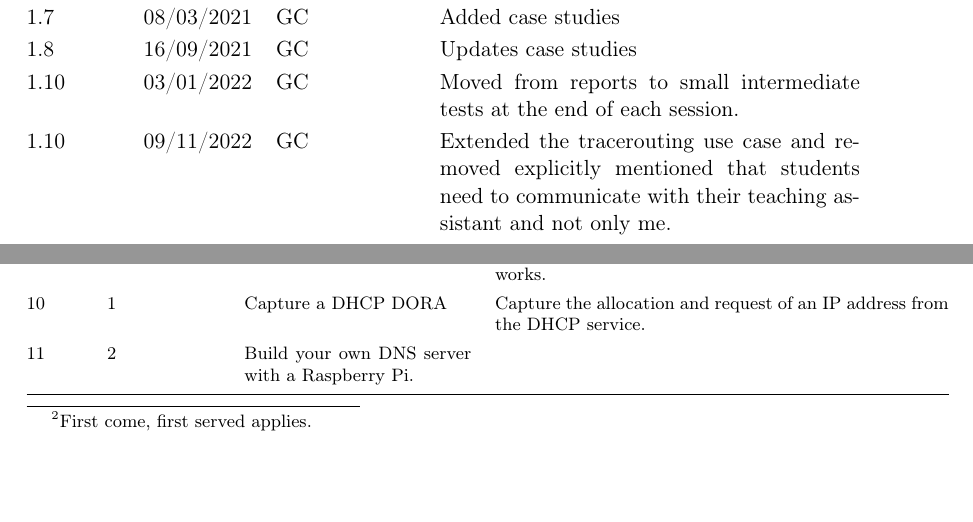
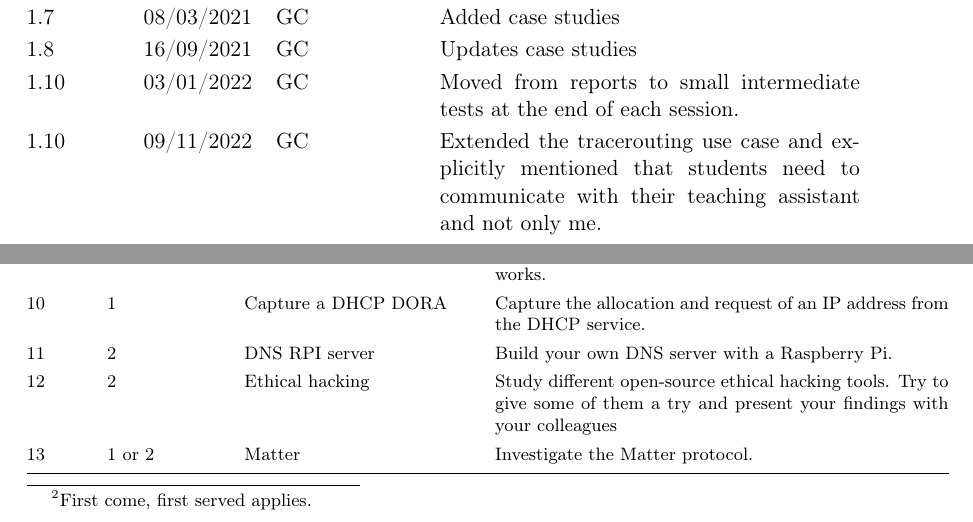
Before and after one commit to GillesC/Network-Capturing-and-Manipulation----Introduction-to-Wireshark-and-Scapy, a LaTeX problem sheet (assignment/main.tex): two parts of pages 2 and 14 of 17, joined at a grey line, cut so that both start at the same text, the shorter picture padded with empty space. Compiled offline with pdfLaTeX.

Commit message:
Updates from Overleaf

```diff
--- a/assignment/main.tex
+++ b/assignment/main.tex
@@ -75,7 +75,7 @@ This document is subjected to change, please consult the most recent version at:
     \vhEntry{1.7}{08/03/2021}{GC}{Added case studies}
     \vhEntry{1.8}{16/09/2021}{GC}{Updates case studies}
     \vhEntry{\currentversion}{03/01/2022}{GC}{Moved from reports to small intermediate tests at the end of each session.}
-    \vhEntry{\currentversion}{09/11/2022}{GC}{Extended the tracerouting use case and removed explicitly mentioned that students need to communicate with their teaching assistant and not only me.}
+    \vhEntry{\currentversion}{09/11/2022}{GC}{Extended the tracerouting use case and explicitly mentioned that students need to communicate with their teaching assistant and not only me.}
 \end{versionhistory}
 \clearpage
 
@@ -449,7 +449,9 @@ Group ID &\# pers & topic & explanation \\ \midrule
 8&2 & Mitigate DOS attack (SYN flood) & Try to mitigate the SYN flood attack by inspecting the packets send by group 4.  \\
 9 & 2 &pwnagotchi & Install \url{pwnagotchi.ai} and experiment with its capabilities. Show your class what you have learned and how it works.  \\
 10&1& Capture a DHCP DORA & Capture the allocation and request of an IP address from the DHCP service.  \\
-11&2& Build your own DNS server with a Raspberry Pi.  \\
+11&2& DNS RPI server& Build your own DNS server with a Raspberry Pi.  \\
+12&2& Ethical hacking & Study different open-source ethical hacking tools. Try to give some of them a try and present your findings with your colleagues\\
+13&1 or 2& Matter& Investigate the Matter protocol.\\
 \bottomrule
 \end{tabular}%
 %}
```
Also changed, not shown: assignment/assignment_v1.10.pdf.
